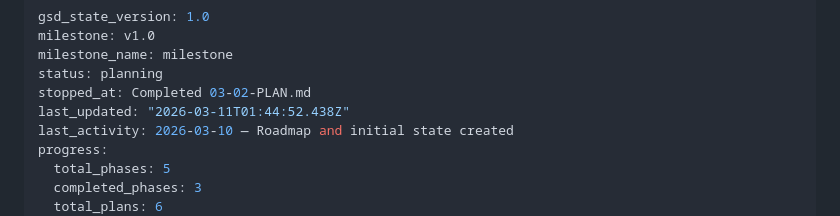
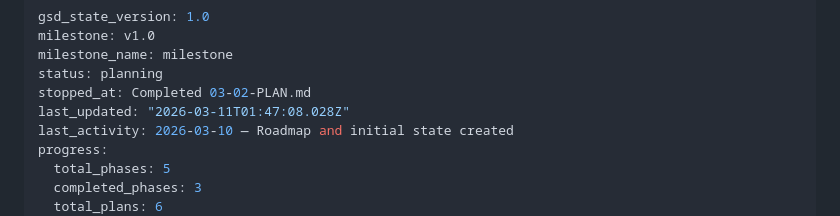
Before and after one commit to erlebach/pytest_generator, a Markdown page: .planning/STATE.md, the part around the change. GitHub-like rendering.

```diff
--- a/.planning/STATE.md
+++ b/.planning/STATE.md
@@ -4,7 +4,7 @@ milestone: v1.0
 milestone_name: milestone
 status: planning
 stopped_at: Completed 03-02-PLAN.md
-last_updated: "2026-03-11T01:44:52.438Z"
+last_updated: "2026-03-11T01:47:08.028Z"
 last_activity: 2026-03-10 — Roadmap and initial state created
 progress:
   total_phases: 5
```
Also changed, not shown: 1 other file.
